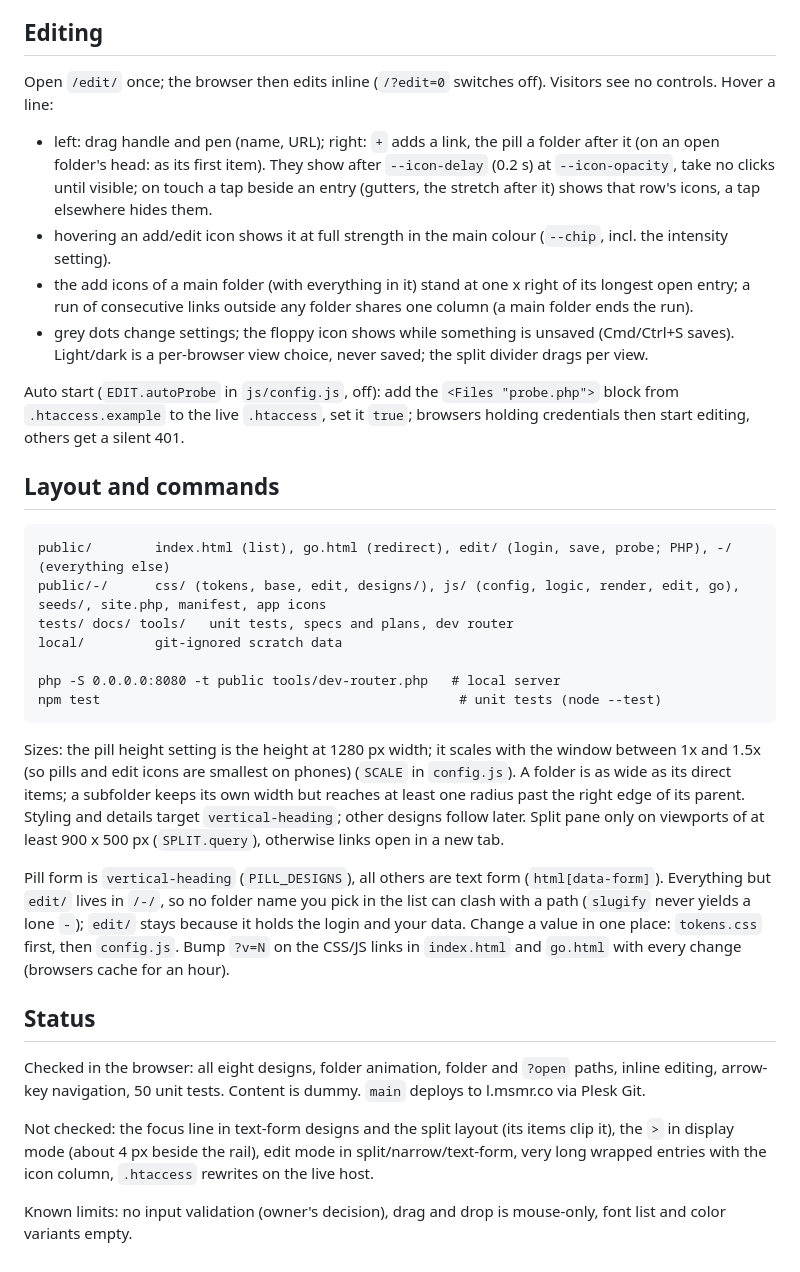
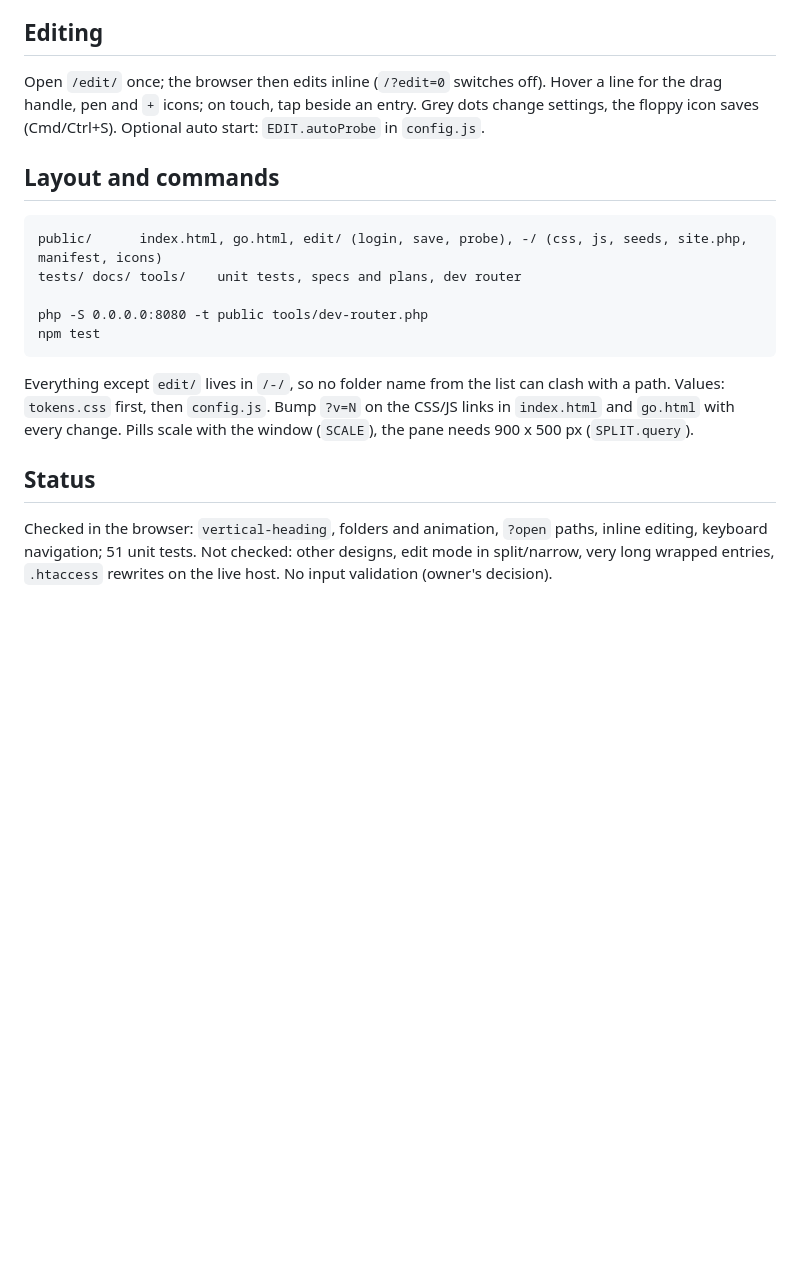
Before and after one commit to 01msmr/linkpage, a Markdown page: README.md, the part around one of its changes. Drawn GitHub-style; blank space fills up the shorter version.

```diff
--- a/README.md
+++ b/README.md
@@ -36,33 +29,18 @@ Works in the list and in edit mode, except while a field, menu or edit button ha
 
 ## Editing
 
-Open `/edit/` once; the browser then edits inline (`/?edit=0` switches off). Visitors see no controls. Hover a line:
-
-- left: drag handle and pen (name, URL); right: `+` adds a link, the pill a folder after it (on an open folder's head: as its first item). They show after `--icon-delay` (0.2 s) at `--icon-opacity`, take no clicks until visible; on touch a tap beside an entry (gutters, the stretch after it) shows that row's icons, a tap elsewhere hides them.
-- hovering an add/edit icon shows it at full strength in the main colour (`--chip`, incl. the intensity setting).
-- the add icons of a main folder (with everything in it) stand at one x right of its longest open entry; a run of consecutive links outside any folder shares one column (a main folder ends the run).
-- grey dots change settings; the floppy icon shows while something is unsaved (Cmd/Ctrl+S saves). Light/dark is a per-browser view choice, never saved; the split divider drags per view.
-
-Auto start (`EDIT.autoProbe` in `js/config.js`, off): add the `<Files "probe.php">` block from `.htaccess.example` to the live `.htaccess`, set it `true`; browsers holding credentials then start editing, others get a silent 401.
+Open `/edit/` once; the browser then edits inline (`/?edit=0` switches off). Hover a line for the drag handle, pen and `+` icons; on touch, tap beside an entry. Grey dots change settings, the floppy icon saves (Cmd/Ctrl+S). Optional auto start: `EDIT.autoProbe` in `config.js`.
 
 ## Layout and commands
 
-    public/        index.html (list), go.html (redirect), edit/ (login, save, probe; PHP), -/ (everything else)
-    public/-/      css/ (tokens, base, edit, designs/), js/ (config, logic, render, edit, go), seeds/, site.php, manifest, app icons
-    tests/ docs/ tools/   unit tests, specs and plans, dev router
-    local/         git-ignored scratch data
+    public/      index.html, go.html, edit/ (login, save, probe), -/ (css, js, seeds, site.php, manifest, icons)
+    tests/ docs/ tools/    unit tests, specs and plans, dev router
 
-    php -S 0.0.0.0:8080 -t public tools/dev-router.php   # local server
-    npm test                                              # unit tests (node --test)
+    php -S 0.0.0.0:8080 -t public tools/dev-router.php
+    npm test
 
-Sizes: the pill height setting is the height at 1280 px width; it scales with the window between 1x and 1.5x (so pills and edit icons are smallest on phones) (`SCALE` in `config.js`). A folder is as wide as its direct items; a subfolder keeps its own width but reaches at least one radius past the right edge of its parent. Styling and details target `vertical-heading`; other designs follow later. Split pane only on viewports of at least 900 x 500 px (`SPLIT.query`), otherwise links open in a new tab.
-
-Pill form is `vertical-heading` (`PILL_DESIGNS`), all others are text form (`html[data-form]`). Everything but `edit/` lives in `/-/`, so no folder name you pick in the list can clash with a path (`slugify` never yields a lone `-`); `edit/` stays because it holds the login and your data. Change a value in one place: `tokens.css` first, then `config.js`. Bump `?v=N` on the CSS/JS links in `index.html` and `go.html` with every change (browsers cache for an hour).
+Everything except `edit/` lives in `/-/`, so no folder name from the list can clash with a path. Values: `tokens.css` first, then `config.js`. Bump `?v=N` on the CSS/JS links in `index.html` and `go.html` with every change. Pills scale with the window (`SCALE`), the pane needs 900 x 500 px (`SPLIT.query`).
 
 ## Status
 
-Checked in the browser: all eight designs, folder animation, folder and `?open` paths, inline editing, arrow-key navigation, 50 unit tests. Content is dummy. `main` deploys to l.msmr.co via Plesk Git.
-
-Not checked: the focus line in text-form designs and the split layout (its items clip it), the `>` in display mode (about 4 px beside the rail), edit mode in split/narrow/text-form, very long wrapped entries with the icon column, `.htaccess` rewrites on the live host.
-
-Known limits: no input validation (owner's decision), drag and drop is mouse-only, font list and color variants empty.
+Checked in the browser: `vertical-heading`, folders and animation, `?open` paths, inline editing, keyboard navigation; 51 unit tests. Not checked: other designs, edit mode in split/narrow, very long wrapped entries, `.htaccess` rewrites on the live host. No input validation (owner's decision).
```
Also changed, not shown: other parts of README.md (+12 -19 lines), docs/screenshots/closed.jpg, docs/screenshots/keyboard.jpg (added), docs/screenshots/opened.jpg.
